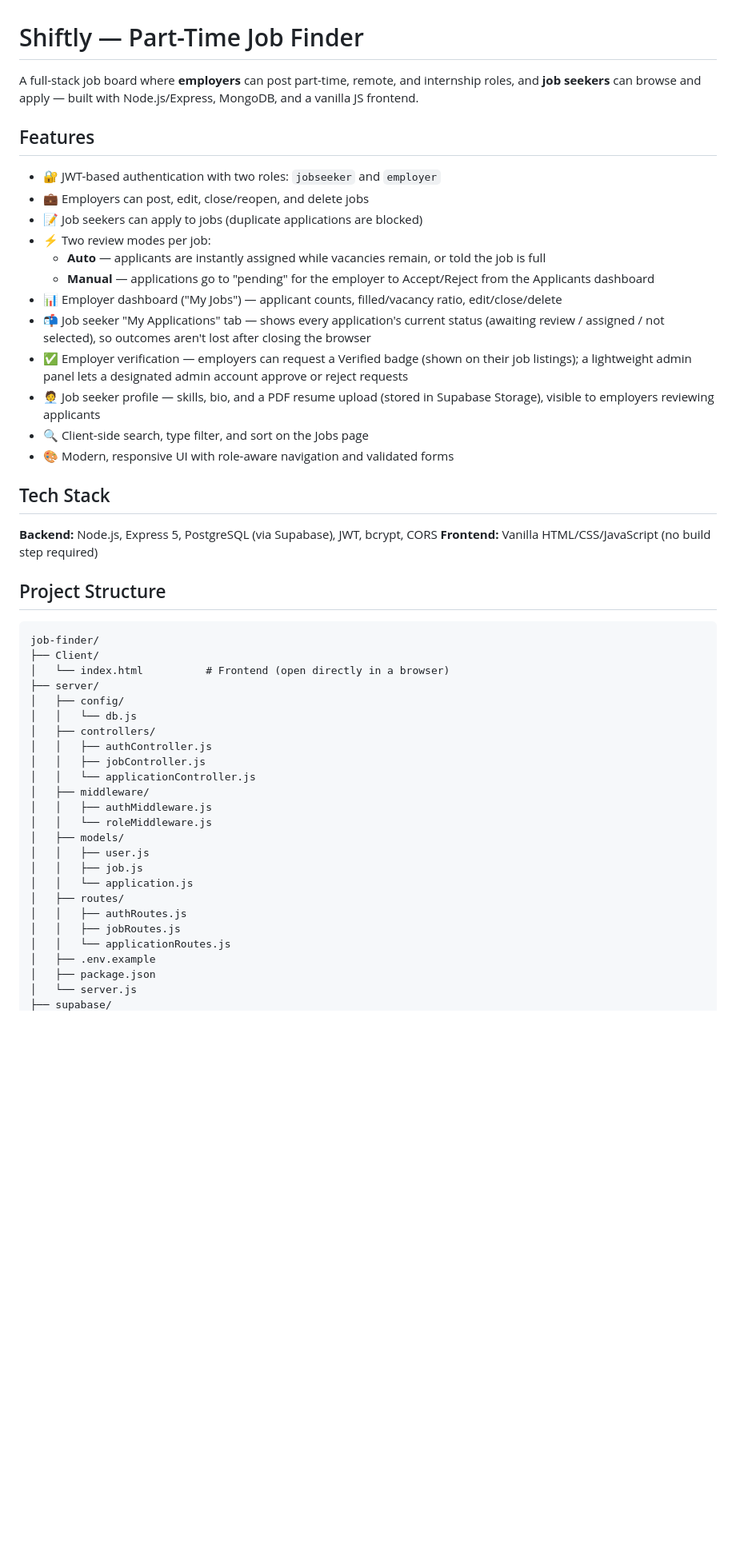
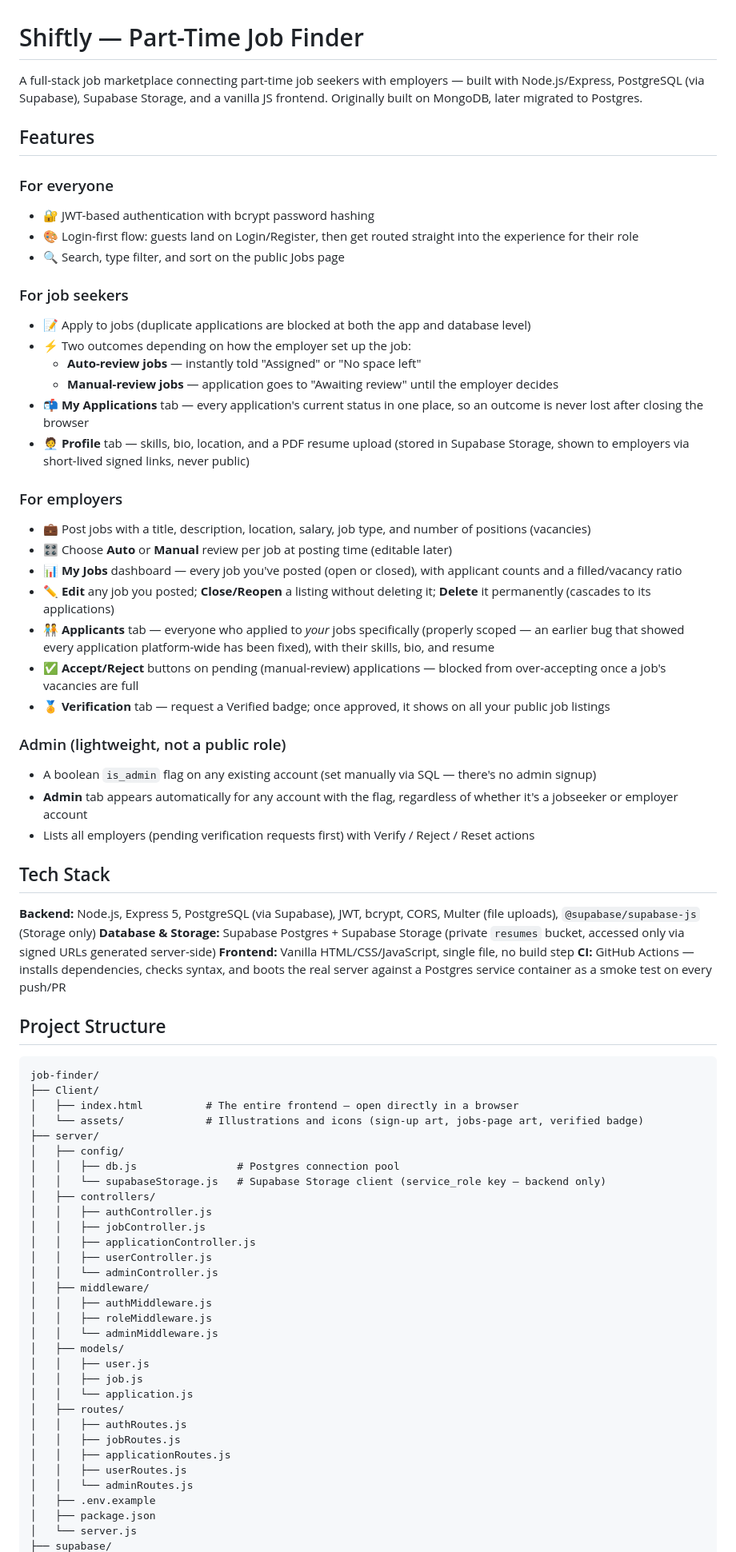
Before and after one commit to Sasmitha89/PartTime_Job_Finder, a Markdown page: README.md, the part around one of its changes. Shown at 80% size. GitHub-like rendering; blank space fills up the shorter version.

Commit message:
Revise README for PostgreSQL migration and features
Updated project description and features, migrated from MongoDB to PostgreSQL, and added details for Supabase integration.

````diff
--- a/README.md
+++ b/README.md
@@ -1,43 +1,64 @@
 # Shiftly — Part-Time Job Finder
 
-A full-stack job board where **employers** can post part-time, remote, and internship roles, and **job seekers** can browse and apply — built with Node.js/Express, MongoDB, and a vanilla JS frontend.
+A full-stack job marketplace connecting part-time job seekers with employers — built with Node.js/Express, PostgreSQL (via Supabase), Supabase Storage, and a vanilla JS frontend. Originally built on MongoDB, later migrated to Postgres.
 
 ## Features
 
-- 🔐 JWT-based authentication with two roles: `jobseeker` and `employer`
-- 💼 Employers can post, edit, close/reopen, and delete jobs
-- 📝 Job seekers can apply to jobs (duplicate applications are blocked)
-- ⚡ Two review modes per job:
-  - **Auto** — applicants are instantly assigned while vacancies remain, or told the job is full
-  - **Manual** — applications go to "pending" for the employer to Accept/Reject from the Applicants dashboard
-- 📊 Employer dashboard ("My Jobs") — applicant counts, filled/vacancy ratio, edit/close/delete
-- 📬 Job seeker "My Applications" tab — shows every application's current status (awaiting review / assigned / not selected), so outcomes aren't lost after closing the browser
-- ✅ Employer verification — employers can request a Verified badge (shown on their job listings); a lightweight admin panel lets a designated admin account approve or reject requests
-- 🧑‍💼 Job seeker profile — skills, bio, and a PDF resume upload (stored in Supabase Storage), visible to employers reviewing applicants
-- 🔍 Client-side search, type filter, and sort on the Jobs page
-- 🎨 Modern, responsive UI with role-aware navigation and validated forms
+### For everyone
+- 🔐 JWT-based authentication with bcrypt password hashing
+- 🎨 Login-first flow: guests land on Login/Register, then get routed straight into the experience for their role
+- 🔍 Search, type filter, and sort on the public Jobs page
+
+### For job seekers
+- 📝 Apply to jobs (duplicate applications are blocked at both the app and database level)
+- ⚡ Two outcomes depending on how the employer set up the job:
+  - **Auto-review jobs** — instantly told "Assigned" or "No space left"
+  - **Manual-review jobs** — application goes to "Awaiting review" until the employer decides
+- 📬 **My Applications** tab — every application's current status in one place, so an outcome is never lost after closing the browser
+- 🧑‍💼 **Profile** tab — skills, bio, location, and a PDF resume upload (stored in Supabase Storage, shown to employers via short-lived signed links, never public)
+
+### For employers
+- 💼 Post jobs with a title, description, location, salary, job type, and number of positions (vacancies)
+- 🎛️ Choose **Auto** or **Manual** review per job at posting time (editable later)
+- 📊 **My Jobs** dashboard — every job you've posted (open or closed), with applicant counts and a filled/vacancy ratio
+- ✏️ **Edit** any job you posted; **Close/Reopen** a listing without deleting it; **Delete** it permanently (cascades to its applications)
+- 🧑‍🤝‍🧑 **Applicants** tab — everyone who applied to *your* jobs specifically (properly scoped — an earlier bug that showed every application platform-wide has been fixed), with their skills, bio, and resume
+- ✅ **Accept/Reject** buttons on pending (manual-review) applications — blocked from over-accepting once a job's vacancies are full
+- 🏅 **Verification** tab — request a Verified badge; once approved, it shows on all your public job listings
+
+### Admin (lightweight, not a public role)
+- A boolean `is_admin` flag on any existing account (set manually via SQL — there's no admin signup)
+- **Admin** tab appears automatically for any account with the flag, regardless of whether it's a jobseeker or employer account
+- Lists all employers (pending verification requests first) with Verify / Reject / Reset actions
 
 ## Tech Stack
 
-**Backend:** Node.js, Express 5, PostgreSQL (via Supabase), JWT, bcrypt, CORS
-**Frontend:** Vanilla HTML/CSS/JavaScript (no build step required)
+**Backend:** Node.js, Express 5, PostgreSQL (via Supabase), JWT, bcrypt, CORS, Multer (file uploads), `@supabase/supabase-js` (Storage only)
+**Database & Storage:** Supabase Postgres + Supabase Storage (private `resumes` bucket, accessed only via signed URLs generated server-side)
+**Frontend:** Vanilla HTML/CSS/JavaScript, single file, no build step
+**CI:** GitHub Actions — installs dependencies, checks syntax, and boots the real server against a Postgres service container as a smoke test on every push/PR
 
 ## Project Structure
 
 ```
 job-finder/
 ├── Client/
-│   └── index.html          # Frontend (open directly in a browser)
+│   ├── index.html          # The entire frontend — open directly in a browser
+│   └── assets/             # Illustrations and icons (sign-up art, jobs-page art, verified badge)
 ├── server/
 │   ├── config/
-│   │   └── db.js
+│   │   ├── db.js                # Postgres connection pool
+│   │   └── supabaseStorage.js   # Supabase Storage client (service_role key — backend only)
 │   ├── controllers/
 │   │   ├── authController.js
 │   │   ├── jobController.js
-│   │   └── applicationController.js
+│   │   ├── applicationController.js
+│   │   ├── userController.js
+│   │   └── adminController.js
 │   ├── middleware/
 │   │   ├── authMiddleware.js
-│   │   └── roleMiddleware.js
+│   │   ├── roleMiddleware.js
+│   │   └── adminMiddleware.js
 │   ├── models/
 │   │   ├── user.js
 │   │   ├── job.js
@@ -45,7 +66,9 @@ job-finder/
 │   ├── routes/
 │   │   ├── authRoutes.js
 │   │   ├── jobRoutes.js
-│   │   └── applicationRoutes.js
+│   │   ├── applicationRoutes.js
+│   │   ├── userRoutes.js
+│   │   └── adminRoutes.js
 │   ├── .env.example
 │   ├── package.json
 │   └── server.js
````
Also changed, not shown: other parts of README.md (+70 -80 lines).
